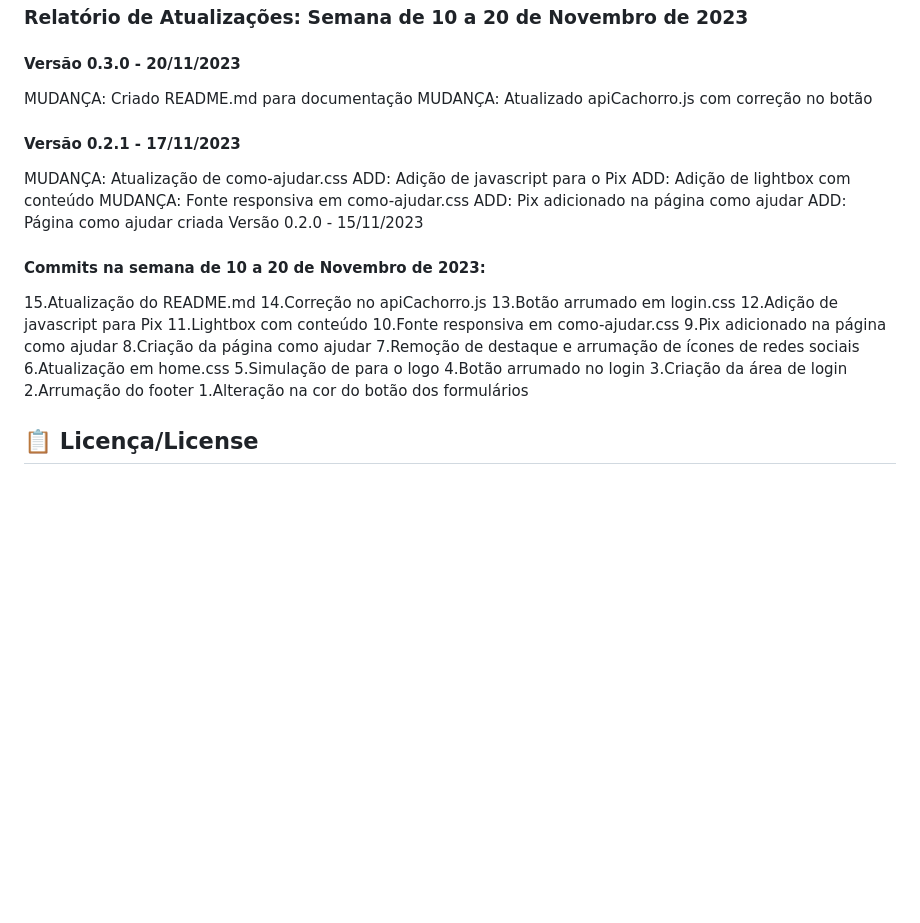
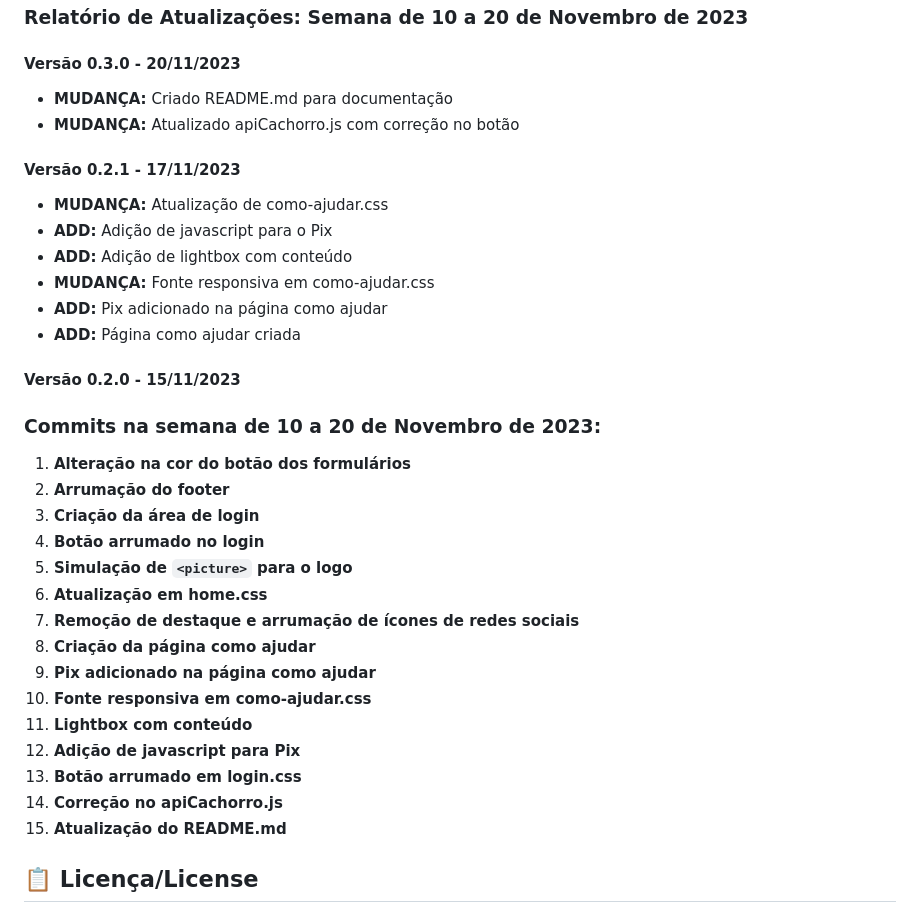
Before and after one commit to melissaJll/todos-por-eles, a Markdown page: README.md, the part around the change. GitHub-like rendering; blank space fills up the shorter version.

```diff
--- a/README.md
+++ b/README.md
@@ -66,35 +66,38 @@ Coloque código do prompt de comnando se for necessário
 
 #### Versão 0.3.0 - 20/11/2023
 
-MUDANÇA: Criado README.md para documentação
-MUDANÇA: Atualizado apiCachorro.js com correção no botão
+- **MUDANÇA:** Criado README.md para documentação
+- **MUDANÇA:** Atualizado apiCachorro.js com correção no botão
+
 #### Versão 0.2.1 - 17/11/2023
 
-MUDANÇA: Atualização de como-ajudar.css
-ADD: Adição de javascript para o Pix
-ADD: Adição de lightbox com conteúdo
-MUDANÇA: Fonte responsiva em como-ajudar.css
-ADD: Pix adicionado na página como ajudar
-ADD: Página como ajudar criada
-Versão 0.2.0 - 15/11/2023
+- **MUDANÇA:** Atualização de como-ajudar.css
+- **ADD:** Adição de javascript para o Pix
+- **ADD:** Adição de lightbox com conteúdo
+- **MUDANÇA:** Fonte responsiva em como-ajudar.css
+- **ADD:** Pix adicionado na página como ajudar
+- **ADD:** Página como ajudar criada
 
-#### Commits na semana de 10 a 20 de Novembro de 2023:
+#### Versão 0.2.0 - 15/11/2023
 
-15.Atualização do README.md
-14.Correção no apiCachorro.js
-13.Botão arrumado em login.css
-12.Adição de javascript para Pix
-11.Lightbox com conteúdo
-10.Fonte responsiva em como-ajudar.css
-9.Pix adicionado na página como ajudar
-8.Criação da página como ajudar
-7.Remoção de destaque e arrumação de ícones de redes sociais
-6.Atualização em home.css
-5.Simulação de <picture> para o logo
-4.Botão arrumado no login
-3.Criação da área de login
-2.Arrumação do footer
-1.Alteração na cor do botão dos formulários
+
+### Commits na semana de 10 a 20 de Novembro de 2023:
+
+1. **Alteração na cor do botão dos formulários**
+2. **Arrumação do footer**
+3. **Criação da área de login**
+4. **Botão arrumado no login**
+5. **Simulação de `<picture>` para o logo**
+6. **Atualização em home.css**
+7. **Remoção de destaque e arrumação de ícones de redes sociais**
+8. **Criação da página como ajudar**
+9. **Pix adicionado na página como ajudar**
+10. **Fonte responsiva em como-ajudar.css**
+11. **Lightbox com conteúdo**
+12. **Adição de javascript para Pix**
+13. **Botão arrumado em login.css**
+14. **Correção no apiCachorro.js**
+15. **Atualização do README.md**
 
 ## 📋 Licença/License
 
```
